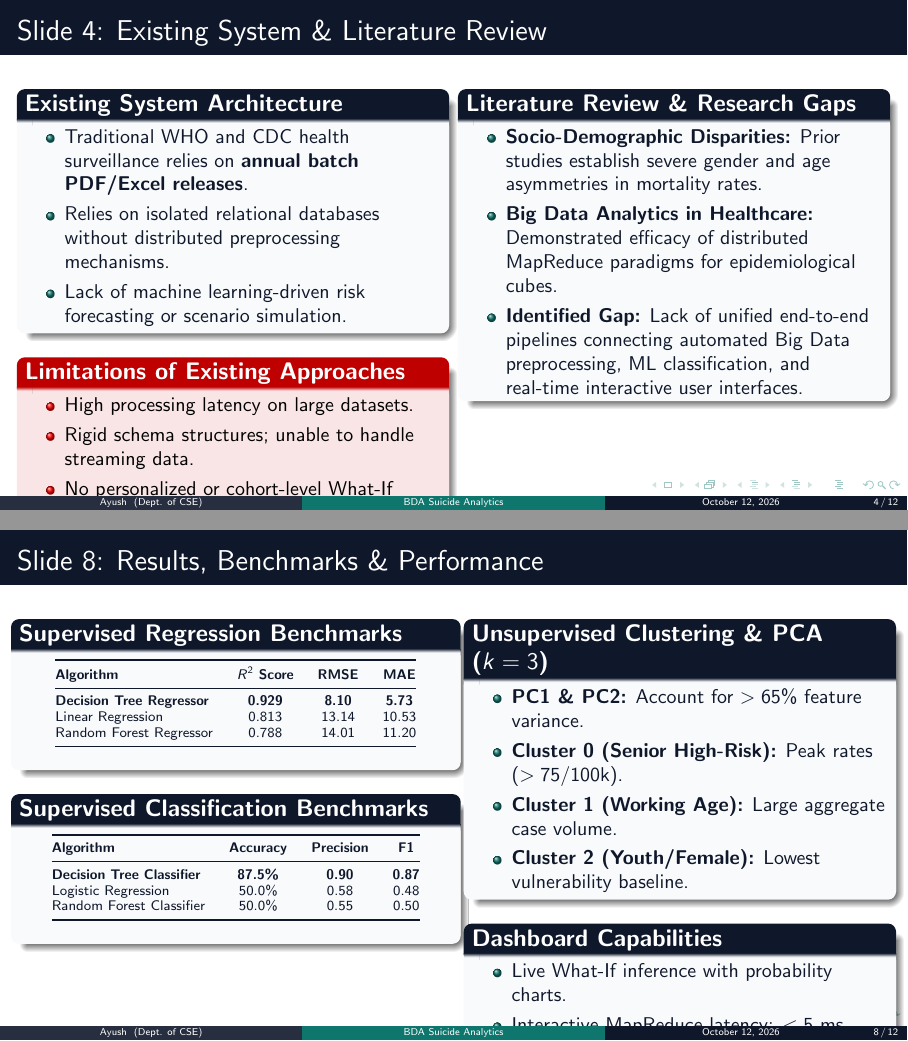
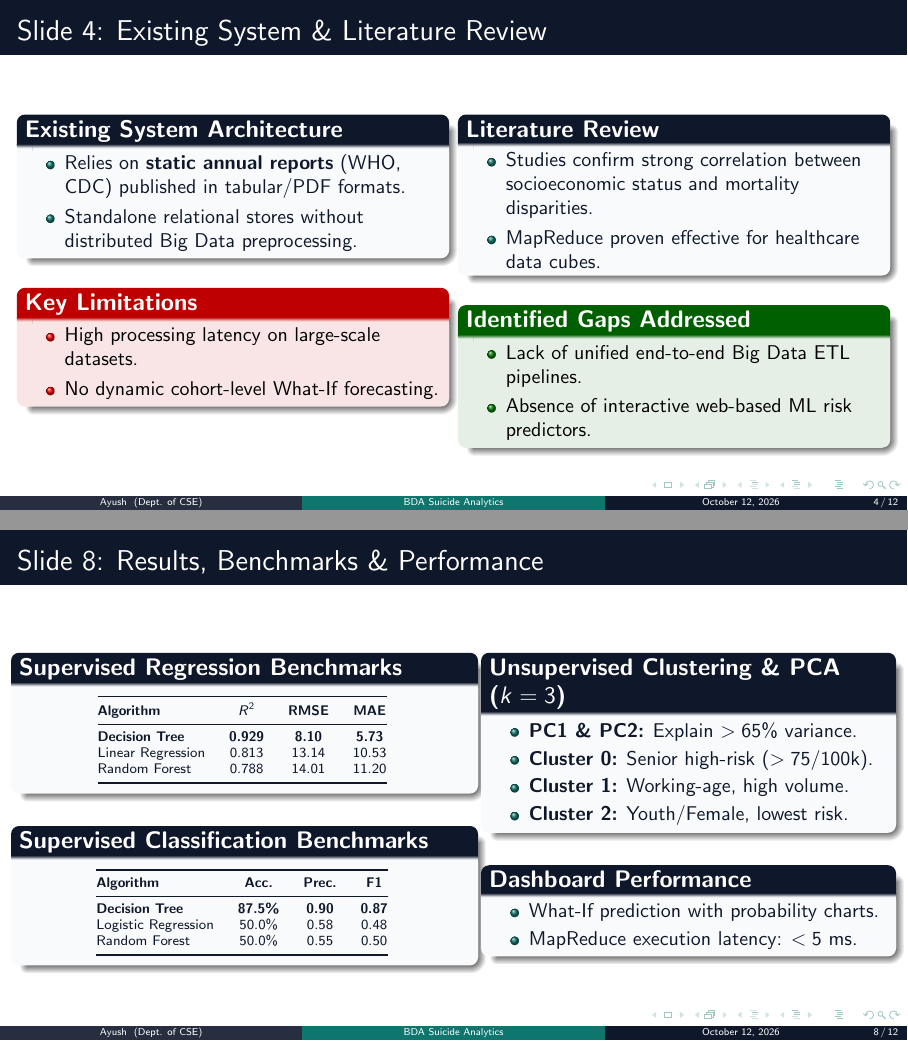
Before and after one commit to Ayush-R-s/Achu-BDA, LaTeX slides (presentation.tex): pages 4 and 8 of 12, joined at a grey line. Compiled offline with pdfLaTeX.

Commit message:
Optimize spacing on Slide 4 and Slide 8

```diff
--- a/presentation.tex
+++ b/presentation.tex
@@ -119,27 +119,32 @@
         \begin{column}{0.48\textwidth}
             \begin{block}{\textbf{Existing System Architecture}}
                 \begin{itemize}
-                    \item Traditional WHO and CDC health surveillance relies on \textbf{annual batch PDF/Excel releases}.
-                    \item Relies on isolated relational databases without distributed preprocessing mechanisms.
-                    \item Lack of machine learning-driven risk forecasting or scenario simulation.
+                    \item Relies on \textbf{static annual reports} (WHO, CDC) published in tabular/PDF formats.
+                    \item Standalone relational stores without distributed Big Data preprocessing.
                 \end{itemize}
             \end{block}
-            \begin{alertblock}{\textbf{Limitations of Existing Approaches}}
+            \vspace{0.1cm}
+            \begin{alertblock}{\textbf{Key Limitations}}
                 \begin{itemize}
-                    \item High processing latency on large datasets.
-                    \item Rigid schema structures; unable to handle streaming data.
-                    \item No personalized or cohort-level What-If forecasting.
+                    \item High processing latency on large-scale datasets.
+                    \item No dynamic cohort-level What-If forecasting.
                 \end{itemize}
             \end{alertblock}
         \end{column}
         \begin{column}{0.48\textwidth}
-            \begin{block}{\textbf{Literature Review \& Research Gaps}}
+            \begin{block}{\textbf{Literature Review}}
                 \begin{itemize}
-                    \item \textbf{Socio-Demographic Disparities:} Prior studies establish severe gender and age asymmetries in mortality rates.
-                    \item \textbf{Big Data Analytics in Healthcare:} Demonstrated efficacy of distributed MapReduce paradigms for epidemiological cubes.
-                    \item \textbf{Identified Gap:} Lack of unified end-to-end pipelines connecting automated Big Data preprocessing, ML classification, and real-time interactive user interfaces.
+                    \item Studies confirm strong correlation between socioeconomic status and mortality disparities.
+                    \item MapReduce proven effective for healthcare data cubes.
                 \end{itemize}
             \end{block}
+            \vspace{0.1cm}
+            \begin{exampleblock}{\textbf{Identified Gaps Addressed}}
+                \begin{itemize}
+                    \item Lack of unified end-to-end Big Data ETL pipelines.
+                    \item Absence of interactive web-based ML risk predictors.
+                \end{itemize}
+            \end{exampleblock}
         \end{column}
     \end{columns}
 \end{frame}
@@ -258,47 +263,49 @@
 % ==============================================================================
 \begin{frame}{Slide 8: Results, Benchmarks \& Performance}
     \begin{columns}[T]
-        \begin{column}{0.5\textwidth}
+        \begin{column}{0.52\textwidth}
             \begin{block}{\textbf{Supervised Regression Benchmarks}}
-                \begin{table}[h]
+                \vspace{0.05cm}
                 \centering
                 \scriptsize
                 \begin{tabular}{@{}lccc@{}}
                     \toprule
-                        \textbf{Algorithm} & \textbf{$R^2$ Score} & \textbf{RMSE} & \textbf{MAE} \\ \midrule
-                        \textbf{Decision Tree Regressor} & \textbf{0.929} & \textbf{8.10} & \textbf{5.73} \\
+                    \textbf{Algorithm} & \textbf{$R^2$} & \textbf{RMSE} & \textbf{MAE} \\ \midrule
+                    \textbf{Decision Tree} & \textbf{0.929} & \textbf{8.10} & \textbf{5.73} \\
                     Linear Regression & 0.813 & 13.14 & 10.53 \\
-                        Random Forest Regressor & 0.788 & 14.01 & 11.20 \\ \bottomrule
+                    Random Forest & 0.788 & 14.01 & 11.20 \\ \bottomrule
                 \end{tabular}
-                \end{table}
+                \vspace{0.05cm}
             \end{block}
+            \vspace{0.15cm}
             \begin{block}{\textbf{Supervised Classification Benchmarks}}
-                \begin{table}[h]
+                \vspace{0.05cm}
                 \centering
                 \scriptsize
                 \begin{tabular}{@{}lccc@{}}
                     \toprule
-                        \textbf{Algorithm} & \textbf{Accuracy} & \textbf{Precision} & \textbf{F1} \\ \midrule
-                        \textbf{Decision Tree Classifier} & \textbf{87.5\%} & \textbf{0.90} & \textbf{0.87} \\
+                    \textbf{Algorithm} & \textbf{Acc.} & \textbf{Prec.} & \textbf{F1} \\ \midrule
+                    \textbf{Decision Tree} & \textbf{87.5\%} & \textbf{0.90} & \textbf{0.87} \\
                     Logistic Regression & 50.0\% & 0.58 & 0.48 \\
-                        Random Forest Classifier & 50.0\% & 0.55 & 0.50 \\ \bottomrule
+                    Random Forest & 50.0\% & 0.55 & 0.50 \\ \bottomrule
                 \end{tabular}
-                \end{table}
+                \vspace{0.05cm}
             \end{block}
         \end{column}
-        \begin{column}{0.48\textwidth}
+        \begin{column}{0.46\textwidth}
             \begin{block}{\textbf{Unsupervised Clustering \& PCA ($k=3$)}}
-                \begin{itemize}
-                    \item \textbf{PC1 \& PC2:} Account for $>65\%$ feature variance.
-                    \item \textbf{Cluster 0 (Senior High-Risk):} Peak rates ($>75/100\text{k}$).
-                    \item \textbf{Cluster 1 (Working Age):} Large aggregate case volume.
-                    \item \textbf{Cluster 2 (Youth/Female):} Lowest vulnerability baseline.
+                \begin{itemize}\setlength{\itemsep}{2pt}
+                    \item \textbf{PC1 \& PC2:} Explain $>65\%$ variance.
+                    \item \textbf{Cluster 0:} Senior high-risk ($>75$/100k).
+                    \item \textbf{Cluster 1:} Working-age, high volume.
+                    \item \textbf{Cluster 2:} Youth/Female, lowest risk.
                 \end{itemize}
             \end{block}
-            \begin{block}{\textbf{Dashboard Capabilities}}
-                \begin{itemize}
-                    \item Live What-If inference with probability charts.
-                    \item Interactive MapReduce latency: $<5\text{ ms}$.
+            \vspace{0.15cm}
+            \begin{block}{\textbf{Dashboard Performance}}
+                \begin{itemize}\setlength{\itemsep}{2pt}
+                    \item What-If prediction with probability charts.
+                    \item MapReduce execution latency: $<5\text{ ms}$.
                 \end{itemize}
             \end{block}
         \end{column}
```
Lines whose indentation alone changed are shown as unchanged.
